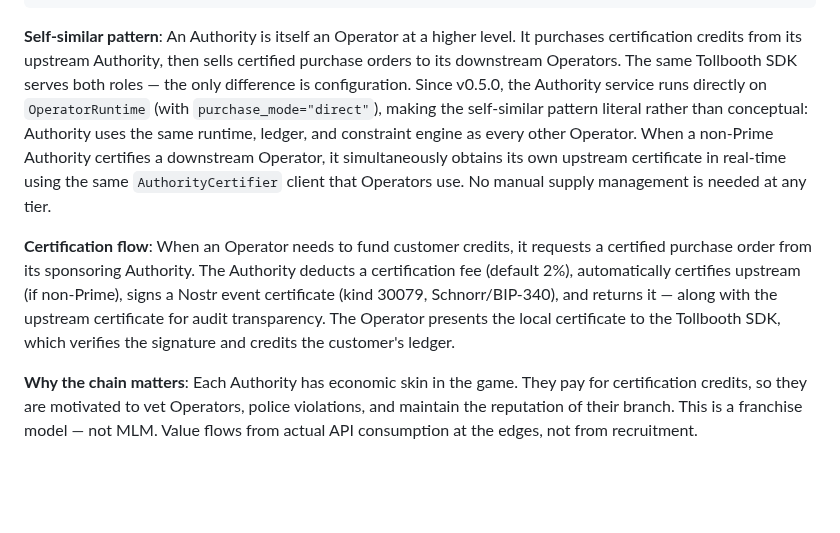
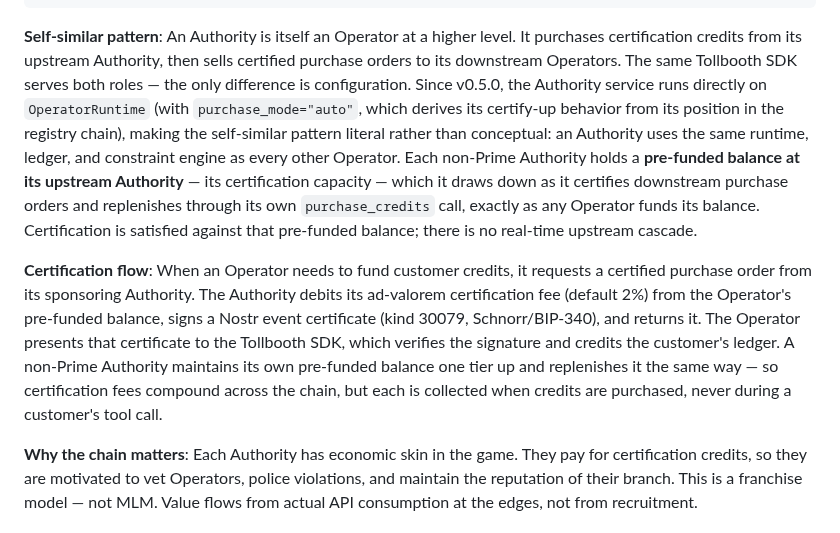
Before and after one commit to lonniev/dpyc-community, a Markdown page: docs/WHITEPAPER.md, the part around the change. Drawn GitHub-style; blank space fills up the shorter version.

Commit message:
docs(whitepaper): correct §3b certification flow to match the code
§3b described upstream certification as a real-time cascade ("simultaneously
obtains its own upstream certificate… using AuthorityCertifier", "automatically
certifies upstream… along with the upstream certificate") and listed the
Authority's purchase_mode as "direct". Neither matches tollbooth-dpyc:

- certify_credits debits the caller's pre-funded balance and signs locally; it
  does not call upstream. Each non-Prime Authority holds a pre-funded balance at
  its parent (its certification capacity), replenished via its own
  purchase_credits — there is no real-time cascade.
- The Authority runtime uses purchase_mode="auto" (derives certify-up from the
  registry chain), not "direct".

Reworded both paragraphs accordingly and noted fees compound per tier but are
collected at purchase, never during a customer tool call. Consistent with the
patent revision log (docs/patent/REVISIONS.md, Revision 1).

Co-Authored-By: Claude Opus 4.8 <noreply@anthropic.com>

````diff
--- a/docs/WHITEPAPER.md
+++ b/docs/WHITEPAPER.md
@@ -90,9 +90,9 @@ Prime Authority (First Curator)
   ...
 ```
 
-**Self-similar pattern**: An Authority is itself an Operator at a higher level. It purchases certification credits from its upstream Authority, then sells certified purchase orders to its downstream Operators. The same Tollbooth SDK serves both roles — the only difference is configuration. Since v0.5.0, the Authority service runs directly on `OperatorRuntime` (with `purchase_mode="direct"`), making the self-similar pattern literal rather than conceptual: Authority uses the same runtime, ledger, and constraint engine as every other Operator. When a non-Prime Authority certifies a downstream Operator, it simultaneously obtains its own upstream certificate in real-time using the same `AuthorityCertifier` client that Operators use. No manual supply management is needed at any tier.
+**Self-similar pattern**: An Authority is itself an Operator at a higher level. It purchases certification credits from its upstream Authority, then sells certified purchase orders to its downstream Operators. The same Tollbooth SDK serves both roles — the only difference is configuration. Since v0.5.0, the Authority service runs directly on `OperatorRuntime` (with `purchase_mode="auto"`, which derives its certify-up behavior from its position in the registry chain), making the self-similar pattern literal rather than conceptual: an Authority uses the same runtime, ledger, and constraint engine as every other Operator. Each non-Prime Authority holds a **pre-funded balance at its upstream Authority** — its certification capacity — which it draws down as it certifies downstream purchase orders and replenishes through its own `purchase_credits` call, exactly as any Operator funds its balance. Certification is satisfied against that pre-funded balance; there is no real-time upstream cascade.
 
-**Certification flow**: When an Operator needs to fund customer credits, it requests a certified purchase order from its sponsoring Authority. The Authority deducts a certification fee (default 2%), automatically certifies upstream (if non-Prime), signs a Nostr event certificate (kind 30079, Schnorr/BIP-340), and returns it — along with the upstream certificate for audit transparency. The Operator presents the local certificate to the Tollbooth SDK, which verifies the signature and credits the customer's ledger.
+**Certification flow**: When an Operator needs to fund customer credits, it requests a certified purchase order from its sponsoring Authority. The Authority debits its ad-valorem certification fee (default 2%) from the Operator's pre-funded balance, signs a Nostr event certificate (kind 30079, Schnorr/BIP-340), and returns it. The Operator presents that certificate to the Tollbooth SDK, which verifies the signature and credits the customer's ledger. A non-Prime Authority maintains its own pre-funded balance one tier up and replenishes it the same way — so certification fees compound across the chain, but each is collected when credits are purchased, never during a customer's tool call.
 
 **Why the chain matters**: Each Authority has economic skin in the game. They pay for certification credits, so they are motivated to vet Operators, police violations, and maintain the reputation of their branch. This is a franchise model — not MLM. Value flows from actual API consumption at the edges, not from recruitment.
 
````
